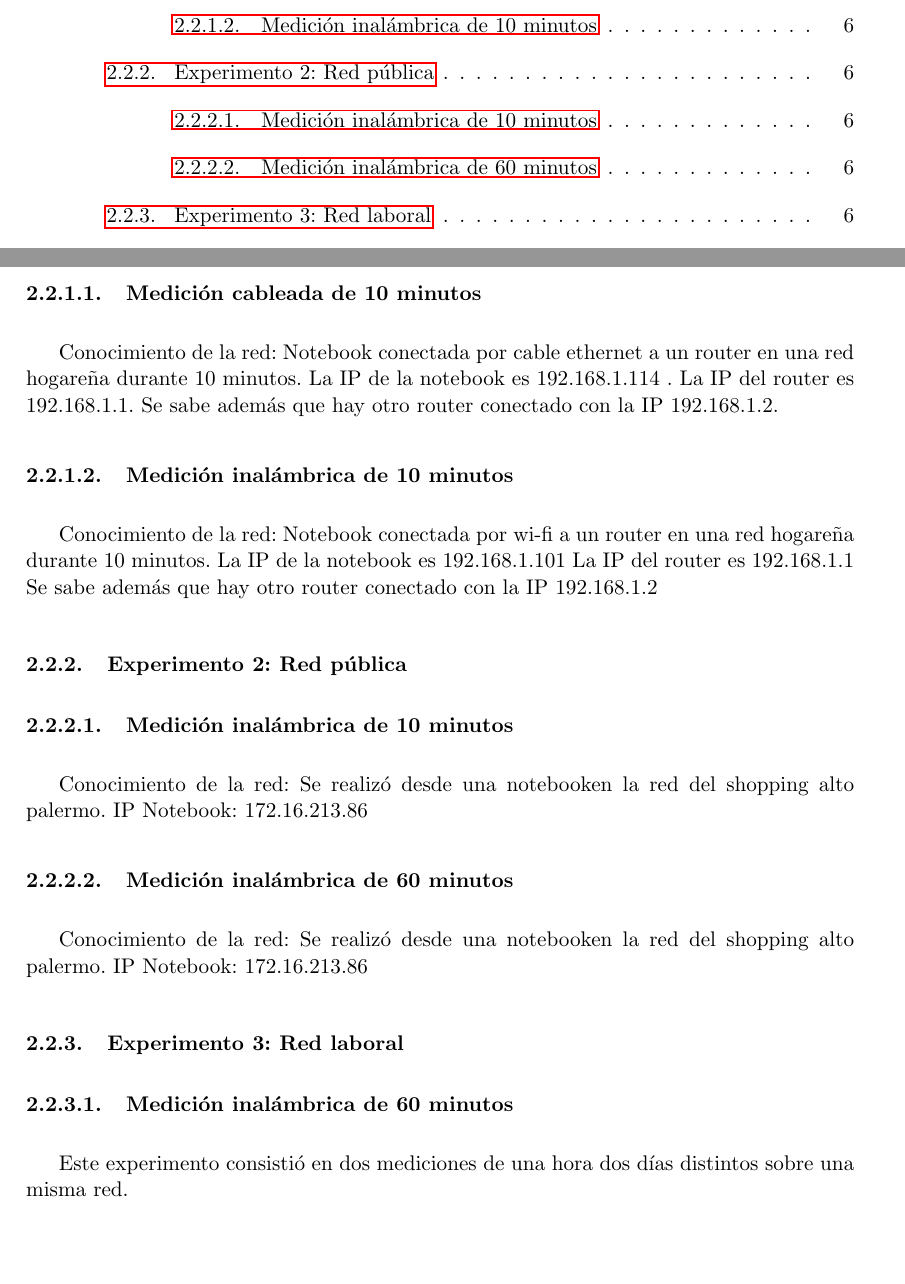
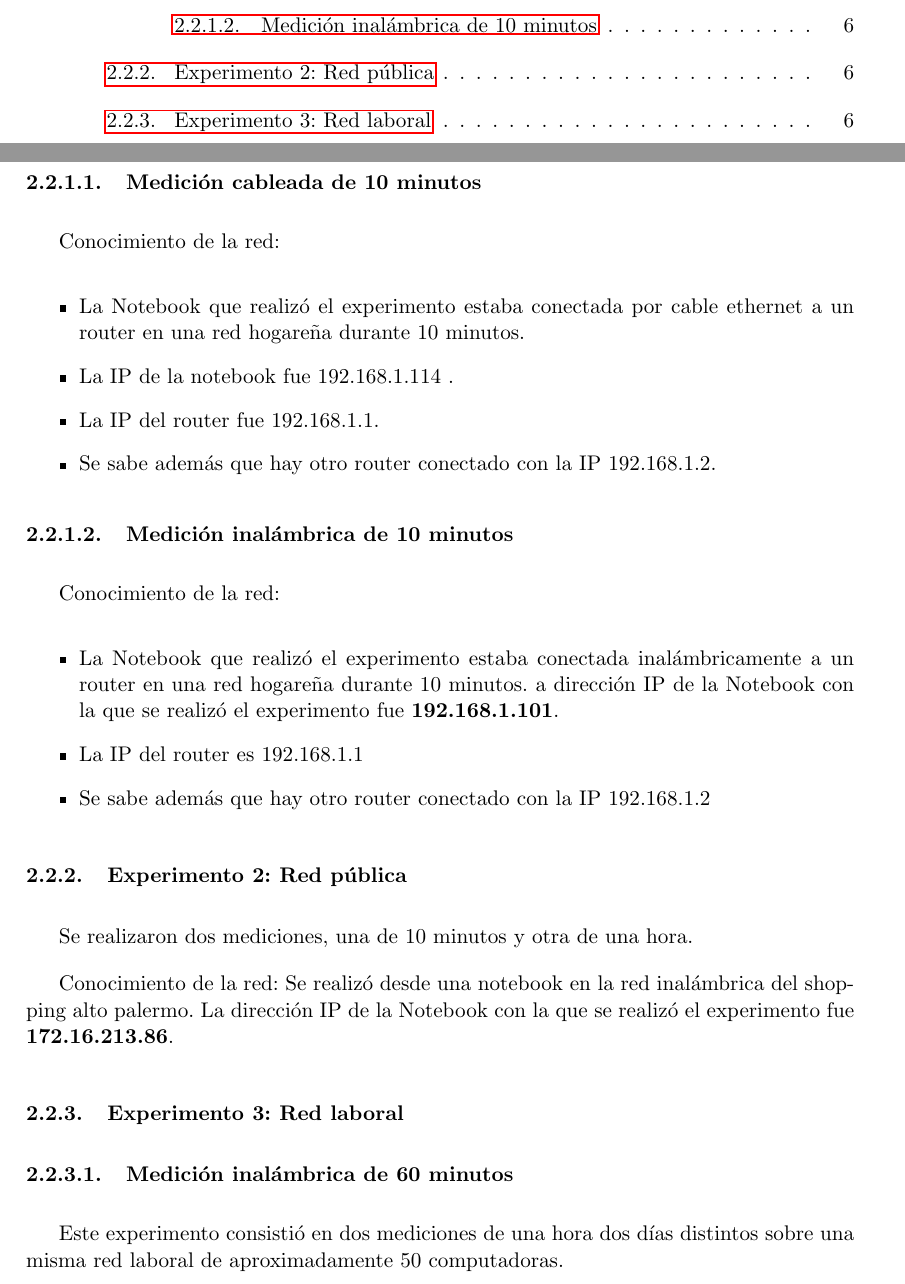
Before and after one commit to gpfernandezflorio/TdC-Tp1, a LaTeX document (informe/informe.tex, which reads informe/caratula.sty, informe/desarrollo.tex): two parts of pages 2 and 7 of 20, joined at a grey line, cut so that both start at the same text. Compiled offline with pdfLaTeX.

Commit message:
arreglo caratula, y agrego info sobre red laboral

```diff
--- a/informe/caratula.sty
+++ b/informe/caratula.sty
@@ -13,7 +13,7 @@
 \NeedsTeXFormat{LaTeX2e}
 \ProvidesPackage{caratula}[2013/08/04 v0.5 Para componer caratulas de TPs del DC]
 \RequirePackage{ifthen}
-\usepackage[pdftex]{graphicx}
+\usepackage{graphicx}
 
 % ----- Imprimir un mensajito al procesar un .tex que use este package -----
 
--- a/informe/desarrollo.tex
+++ b/informe/desarrollo.tex
@@ -122,34 +122,33 @@ se componen del prefijo \texttt{FILE\_PREFIX} pasado como parámetro obligatorio
 \paragraph{Medición cableada de 10 minutos}
 
 Conocimiento de la red:
-Notebook conectada por cable ethernet a un router en una red hogareña durante 10 minutos.
-La IP de la notebook es 192.168.1.114 .
-La IP del router es 192.168.1.1.
-Se sabe además que hay otro router conectado con la IP 192.168.1.2.
-
+\begin{itemize}
+\item La Notebook que realizó el experimento estaba conectada por cable ethernet a un router en una red hogareña durante 10 minutos.
+\item La IP de la notebook fue 192.168.1.114 .
+\item La IP del router fue 192.168.1.1.
+\item Se sabe además que hay otro router conectado con la IP 192.168.1.2.
+\end{itemize}
 
 \paragraph{Medición inalámbrica de 10 minutos}
 
 Conocimiento de la red:
-Notebook conectada por wi-fi a un router en una red hogareña durante 10 minutos.
-La IP de la notebook es 192.168.1.101
-La IP del router es 192.168.1.1
-Se sabe además que hay otro router conectado con la IP 192.168.1.2
+\begin{itemize}
+\item La Notebook que realizó el experimento estaba conectada inalámbricamente a un router en una red hogareña durante 10 minutos.
+a dirección IP de la Notebook con la que se realizó el experimento fue \textbf{192.168.1.101}.
+\item La IP del router es 192.168.1.1
+\item Se sabe además que hay otro router conectado con la IP 192.168.1.2
+\end{itemize}
 
 \subsubsection{Experimento 2: Red pública}
-\paragraph{Medición inalámbrica de 10 minutos}
+Se realizaron dos mediciones, una de 10 minutos y otra de una hora.
 
 Conocimiento de la red:
-Se realizó desde una notebooken la red del shopping alto palermo.
-IP Notebook: 172.16.213.86
+Se realizó desde una notebook en la red inalámbrica del shopping alto palermo.
+La dirección IP de la Notebook con la que se realizó el experimento fue \textbf{172.16.213.86}.
 
-\paragraph{Medición inalámbrica de 60 minutos}
 
-Conocimiento de la red:
-Se realizó desde una notebooken la red del shopping alto palermo.
-IP Notebook: 172.16.213.86
 
 \subsubsection{Experimento 3: Red laboral}
 \paragraph{Medición inalámbrica de 60 minutos}
 
-Este experimento consistió en dos mediciones de una hora dos días distintos sobre una misma red.
+Este experimento consistió en dos mediciones de una hora dos días distintos sobre una misma red laboral de aproximadamente 50 computadoras.
```
Also changed, not shown: README.md.
